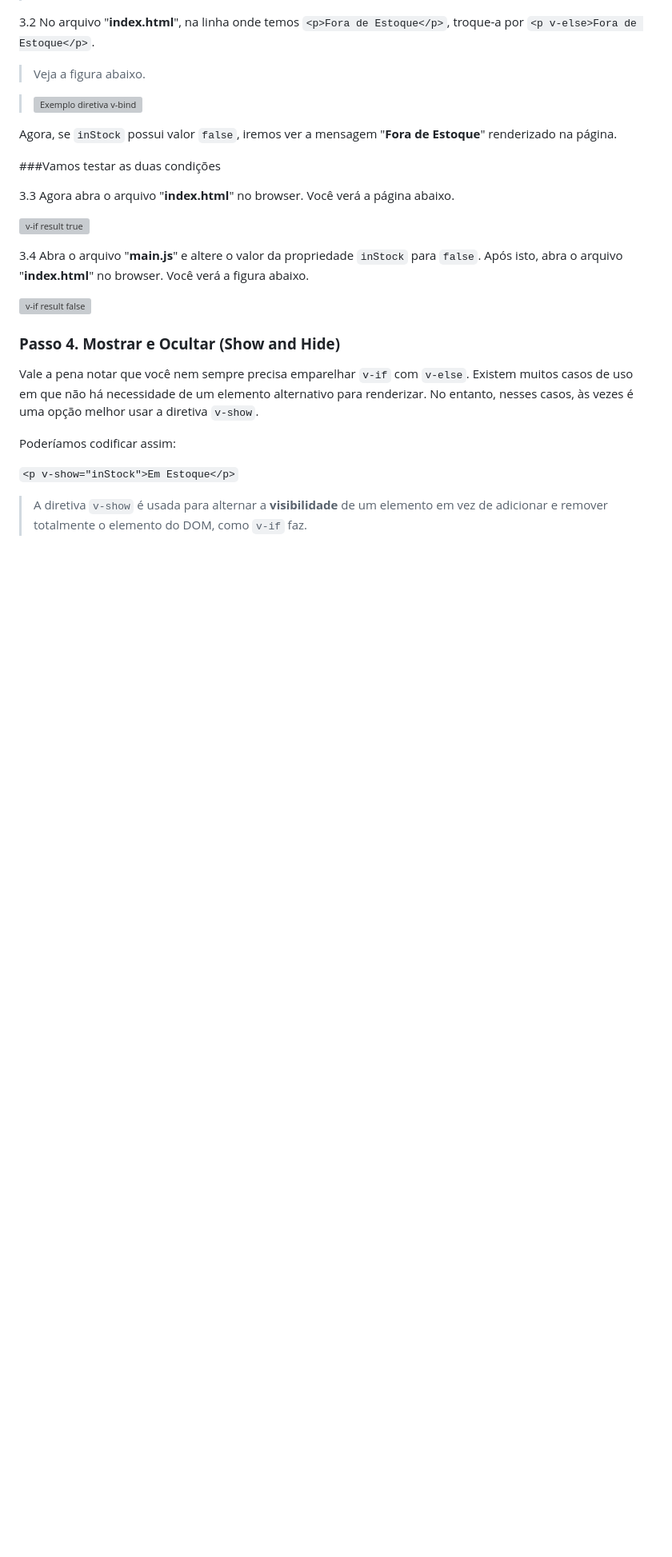
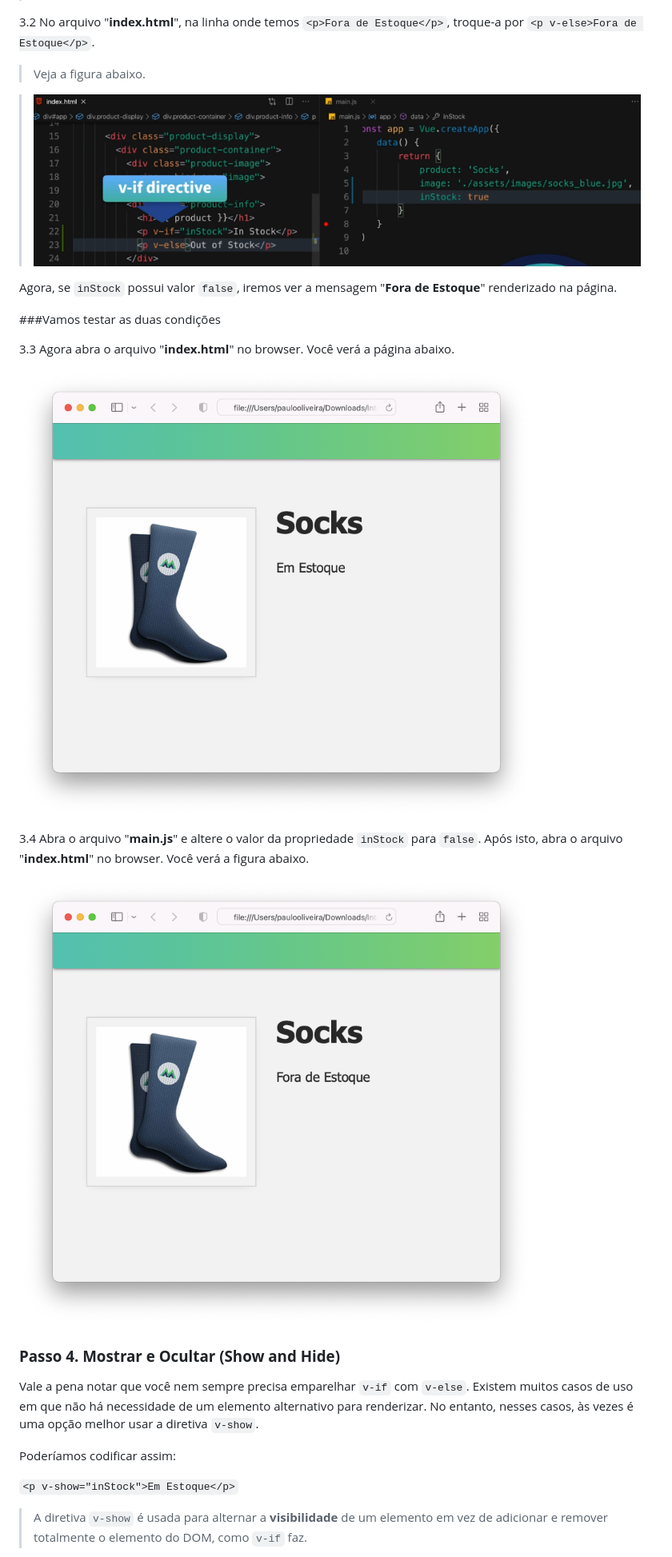
Before and after one commit to csp1po/intro_vue_3, a Markdown page: README.md, the part around one of its changes. Shown at 80% size. Rendered like a GitHub page; blank space fills up the shorter version; grey boxes are pictures that could not be loaded.

```diff
--- a/README.md
+++ b/README.md
@@ -132,7 +132,7 @@ const app = Vue.createApp({
 
 >Veja a figura abaixo.
 
->![Exemplo diretiva v-bind](../img_readme/v-if_directive_example.png)
+>![Exemplo diretiva v-bind](img_readme/v-if_directive_example.png)
 
 Agora, se ``inStock`` possui valor ``false``, iremos ver a mensagem "**Fora de Estoque**" renderizado na página.
 
@@ -140,11 +140,11 @@ Agora, se ``inStock`` possui valor ``false``, iremos ver a mensagem "**Fora de E
 
 3.3 Agora abra o arquivo "**index.html**" no browser. Você verá a página abaixo.
 
-![v-if result true](../img_readme/v-if_directive_result_v.png)
+![v-if result true](img_readme/v-if_directive_result_v.png)
 
 3.4 Abra o arquivo "**main.js**" e altere o valor da propriedade ``inStock`` para ``false``. Após isto, abra o arquivo "**index.html**" no browser. Você verá a figura abaixo.
 
-![v-if result false](../img_readme/v-if_directive_result_f.png)
+![v-if result false](img_readme/v-if_directive_result_f.png)
 
 
 ### **Passo 4. Mostrar e Ocultar (Show and Hide)**
```
Also changed, not shown: other parts of README.md (+6 -6 lines).
